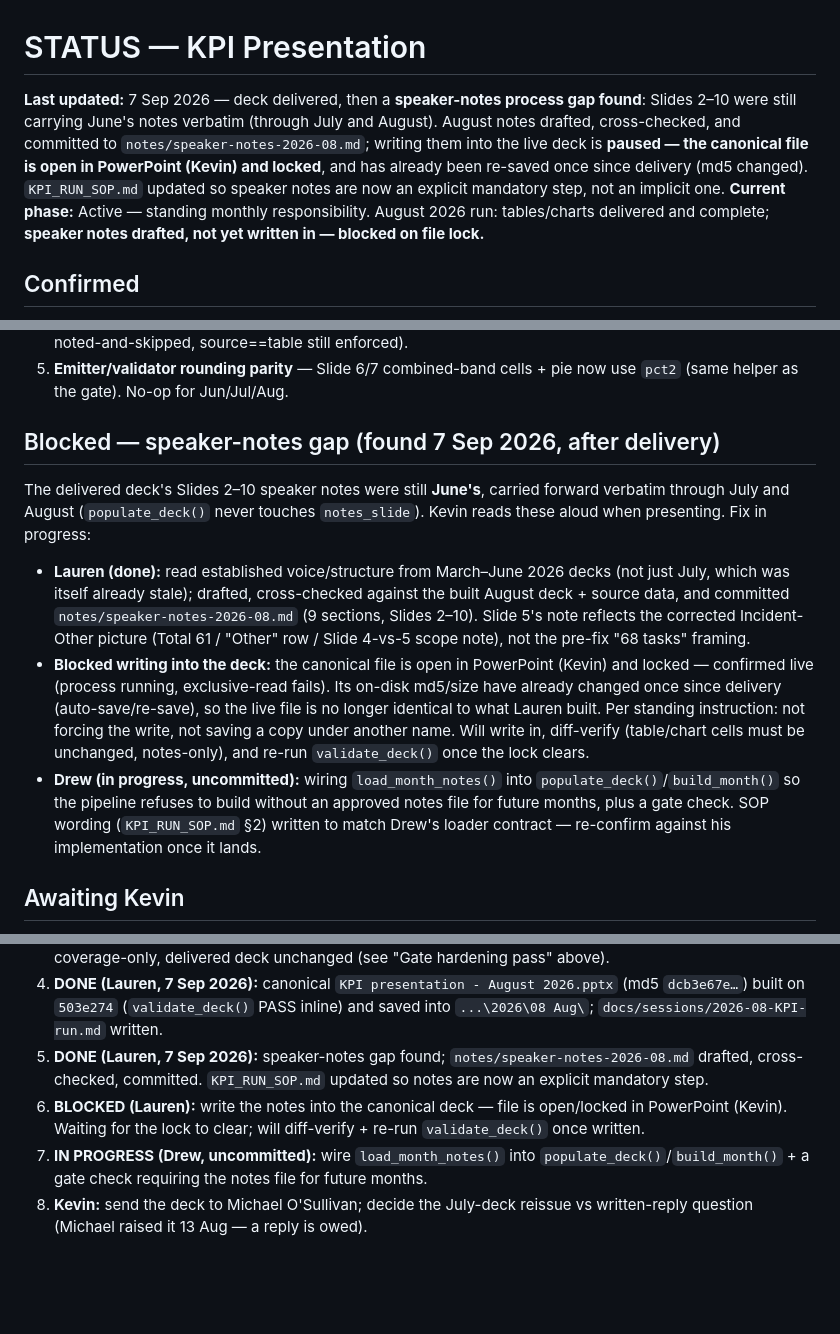
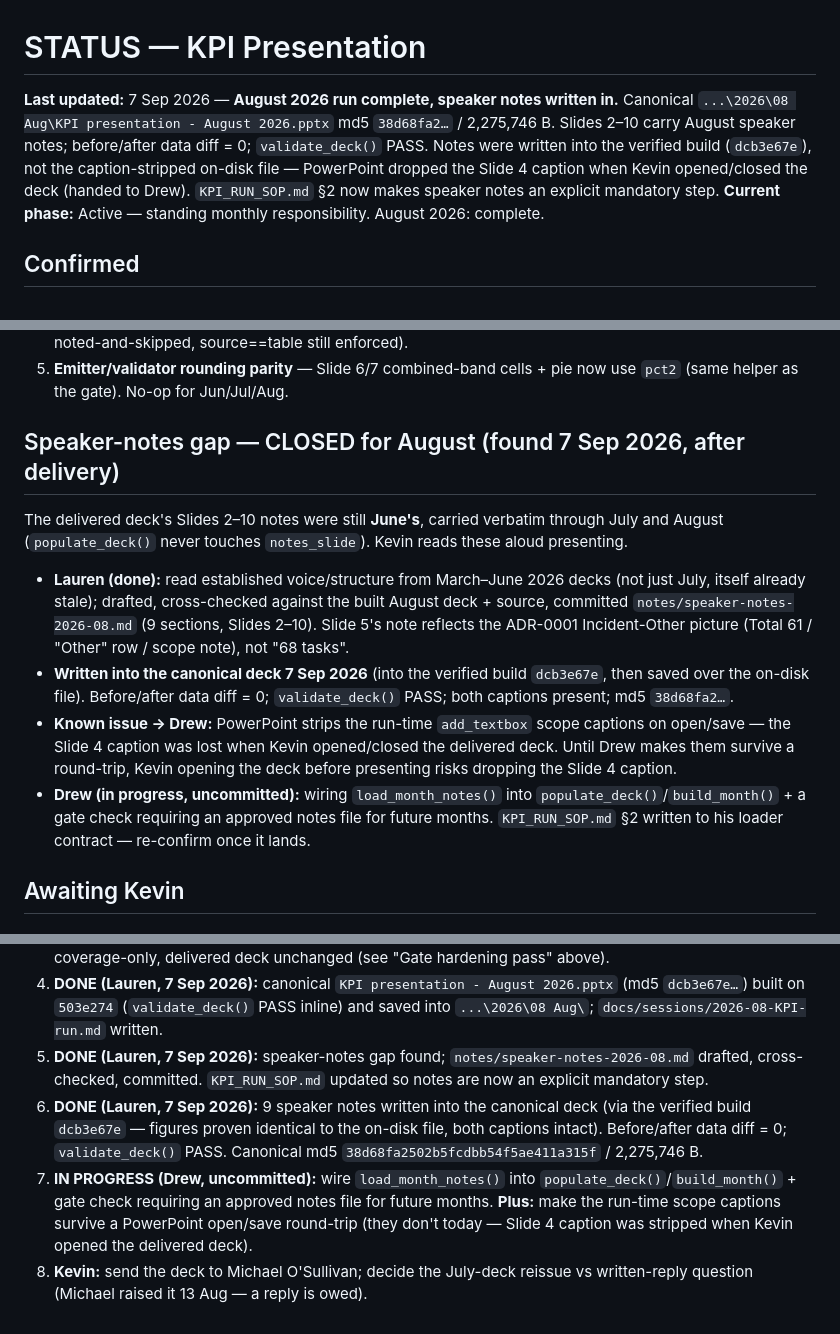
Before and after one commit to begb0037admin/meeting-records, a Markdown page: KPI Presentation - Handover/docs/STATUS.md, 3 parts joined by grey strips. GitHub-like rendering; blank space fills up the shorter version.

```diff
--- a/KPI Presentation - Handover/docs/STATUS.md
+++ b/KPI Presentation - Handover/docs/STATUS.md
@@ -1,6 +1,6 @@
 # STATUS — KPI Presentation
-**Last updated:** 7 Sep 2026 — deck delivered, then a **speaker-notes process gap found**: Slides 2–10 were still carrying June's notes verbatim (through July and August). August notes drafted, cross-checked, and committed to `notes/speaker-notes-2026-08.md`; writing them into the live deck is **paused — the canonical file is open in PowerPoint (Kevin) and locked**, and has already been re-saved once since delivery (md5 changed). `KPI_RUN_SOP.md` updated so speaker notes are now an explicit mandatory step, not an implicit one.
-**Current phase:** Active — standing monthly responsibility. August 2026 run: tables/charts delivered and complete; **speaker notes drafted, not yet written in — blocked on file lock.**
+**Last updated:** 7 Sep 2026 — **August 2026 run complete, speaker notes written in.** Canonical `...\2026\08 Aug\KPI presentation - August 2026.pptx` md5 `38d68fa2…` / 2,275,746 B. Slides 2–10 carry August speaker notes; before/after data diff = 0; `validate_deck()` PASS. Notes were written into the verified build (`dcb3e67e`), not the caption-stripped on-disk file — PowerPoint dropped the Slide 4 caption when Kevin opened/closed the deck (handed to Drew). `KPI_RUN_SOP.md` §2 now makes speaker notes an explicit mandatory step.
+**Current phase:** Active — standing monthly responsibility. August 2026: complete.
 
 ## Confirmed
 - SOP current: `docs/KPI_RUN_SOP.md`. Canonical naming: `KPI presentation - <Month> <Year>.pptx`.
@@ -26,11 +26,12 @@ Codex confirmed the blocking wiring, `pct2` half-up, and the June 68→77 oracle
 4. **Chart-image value chain** — `populate_deck` records the arrays fed to `make_trend_chart`/`make_combo_chart` on `prs._kpi_chart_series`; gate asserts source == chart array == table cell for Slides 8/9/10. `allow_no_chart_series=True` when auditing a reloaded .pptx (identity links noted-and-skipped, source==table still enforced).
 5. **Emitter/validator rounding parity** — Slide 6/7 combined-band cells + pie now use `pct2` (same helper as the gate). No-op for Jun/Jul/Aug.
 
-## Blocked — speaker-notes gap (found 7 Sep 2026, after delivery)
-The delivered deck's Slides 2–10 speaker notes were still **June's**, carried forward verbatim through July and August (`populate_deck()` never touches `notes_slide`). Kevin reads these aloud when presenting. Fix in progress:
-- **Lauren (done):** read established voice/structure from March–June 2026 decks (not just July, which was itself already stale); drafted, cross-checked against the built August deck + source data, and committed `notes/speaker-notes-2026-08.md` (9 sections, Slides 2–10). Slide 5's note reflects the corrected Incident-Other picture (Total 61 / "Other" row / Slide 4-vs-5 scope note), not the pre-fix "68 tasks" framing.
-- **Blocked writing into the deck:** the canonical file is open in PowerPoint (Kevin) and locked — confirmed live (process running, exclusive-read fails). Its on-disk md5/size have already changed once since delivery (auto-save/re-save), so the live file is no longer identical to what Lauren built. Per standing instruction: not forcing the write, not saving a copy under another name. Will write in, diff-verify (table/chart cells must be unchanged, notes-only), and re-run `validate_deck()` once the lock clears.
-- **Drew (in progress, uncommitted):** wiring `load_month_notes()` into `populate_deck()`/`build_month()` so the pipeline refuses to build without an approved notes file for future months, plus a gate check. SOP wording (`KPI_RUN_SOP.md` §2) written to match Drew's loader contract — re-confirm against his implementation once it lands.
+## Speaker-notes gap — CLOSED for August (found 7 Sep 2026, after delivery)
+The delivered deck's Slides 2–10 notes were still **June's**, carried verbatim through July and August (`populate_deck()` never touches `notes_slide`). Kevin reads these aloud presenting.
+- **Lauren (done):** read established voice/structure from March–June 2026 decks (not just July, itself already stale); drafted, cross-checked against the built August deck + source, committed `notes/speaker-notes-2026-08.md` (9 sections, Slides 2–10). Slide 5's note reflects the ADR-0001 Incident-Other picture (Total 61 / "Other" row / scope note), not "68 tasks".
+- **Written into the canonical deck 7 Sep 2026** (into the verified build `dcb3e67e`, then saved over the on-disk file). Before/after data diff = 0; `validate_deck()` PASS; both captions present; md5 `38d68fa2…`.
+- **Known issue → Drew:** PowerPoint strips the run-time `add_textbox` scope captions on open/save — the Slide 4 caption was lost when Kevin opened/closed the delivered deck. Until Drew makes them survive a round-trip, Kevin opening the deck before presenting risks dropping the Slide 4 caption.
+- **Drew (in progress, uncommitted):** wiring `load_month_notes()` into `populate_deck()`/`build_month()` + a gate check requiring an approved notes file for future months. `KPI_RUN_SOP.md` §2 written to his loader contract — re-confirm once it lands.
 
 ## Awaiting Kevin
 - Send the August deck to Michael O'Sullivan for the monthly team meeting (Kevin's action) — once notes are written in.
@@ -48,6 +49,6 @@ The delivered deck's Slides 2–10 speaker notes were still **June's**, carried
 3. **DONE (Drew, 7 Sep 2026):** Codex-audit follow-up — 5 `validate_deck()` hardening gaps closed, coverage-only, delivered deck unchanged (see "Gate hardening pass" above).
 4. **DONE (Lauren, 7 Sep 2026):** canonical `KPI presentation - August 2026.pptx` (md5 `dcb3e67e…`) built on `503e274` (`validate_deck()` PASS inline) and saved into `...\2026\08 Aug\`; `docs/sessions/2026-08-KPI-run.md` written.
 5. **DONE (Lauren, 7 Sep 2026):** speaker-notes gap found; `notes/speaker-notes-2026-08.md` drafted, cross-checked, committed. `KPI_RUN_SOP.md` updated so notes are now an explicit mandatory step.
-6. **BLOCKED (Lauren):** write the notes into the canonical deck — file is open/locked in PowerPoint (Kevin). Waiting for the lock to clear; will diff-verify + re-run `validate_deck()` once written.
-7. **IN PROGRESS (Drew, uncommitted):** wire `load_month_notes()` into `populate_deck()`/`build_month()` + a gate check requiring the notes file for future months.
+6. **DONE (Lauren, 7 Sep 2026):** 9 speaker notes written into the canonical deck (via the verified build `dcb3e67e` — figures proven identical to the on-disk file, both captions intact). Before/after data diff = 0; `validate_deck()` PASS. Canonical md5 `38d68fa2502b5fcdbb54f5ae411a315f` / 2,275,746 B.
+7. **IN PROGRESS (Drew, uncommitted):** wire `load_month_notes()` into `populate_deck()`/`build_month()` + gate check requiring an approved notes file for future months. **Plus:** make the run-time scope captions survive a PowerPoint open/save round-trip (they don't today — Slide 4 caption was stripped when Kevin opened the delivered deck).
 5. **Kevin:** send the deck to Michael O'Sullivan; decide the July-deck reissue vs written-reply question (Michael raised it 13 Aug — a reply is owed).
```
Also changed, not shown: KPI Presentation - Handover/docs/HANDOVER.md (+13 -10 lines), 1 other file.
